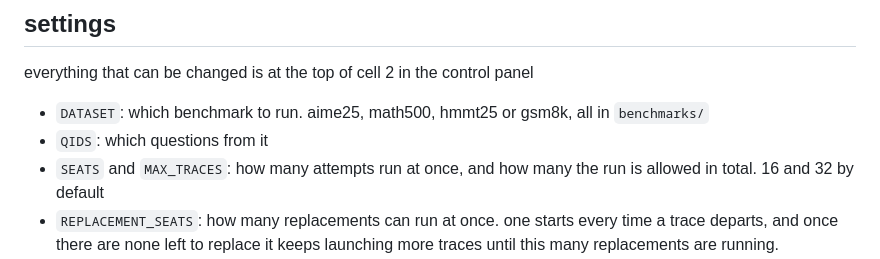
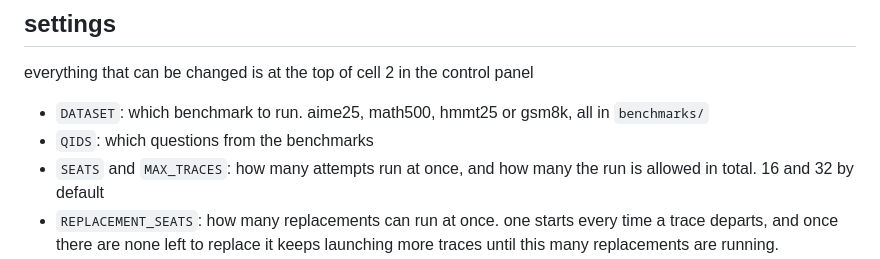
Before and after one commit to mofe-stack/PeerConf, a Markdown page: README.md, the part around the change. Rendered like a GitHub page.

```diff
--- a/README.md
+++ b/README.md
@@ -98,7 +98,7 @@ everything that can be changed is at the top of cell 2 in the control panel
 
 - `DATASET`: which benchmark to run. aime25, math500, hmmt25 or gsm8k, all in
   `benchmarks/`
-- `QIDS`: which questions from it
+- `QIDS`: which questions from the benchmarks
 - `SEATS` and `MAX_TRACES`: how many attempts run at once, and how many the run is
   allowed in total. 16 and 32 by default
 - `REPLACEMENT_SEATS`: how many replacements can run at once. one starts every time a
```
